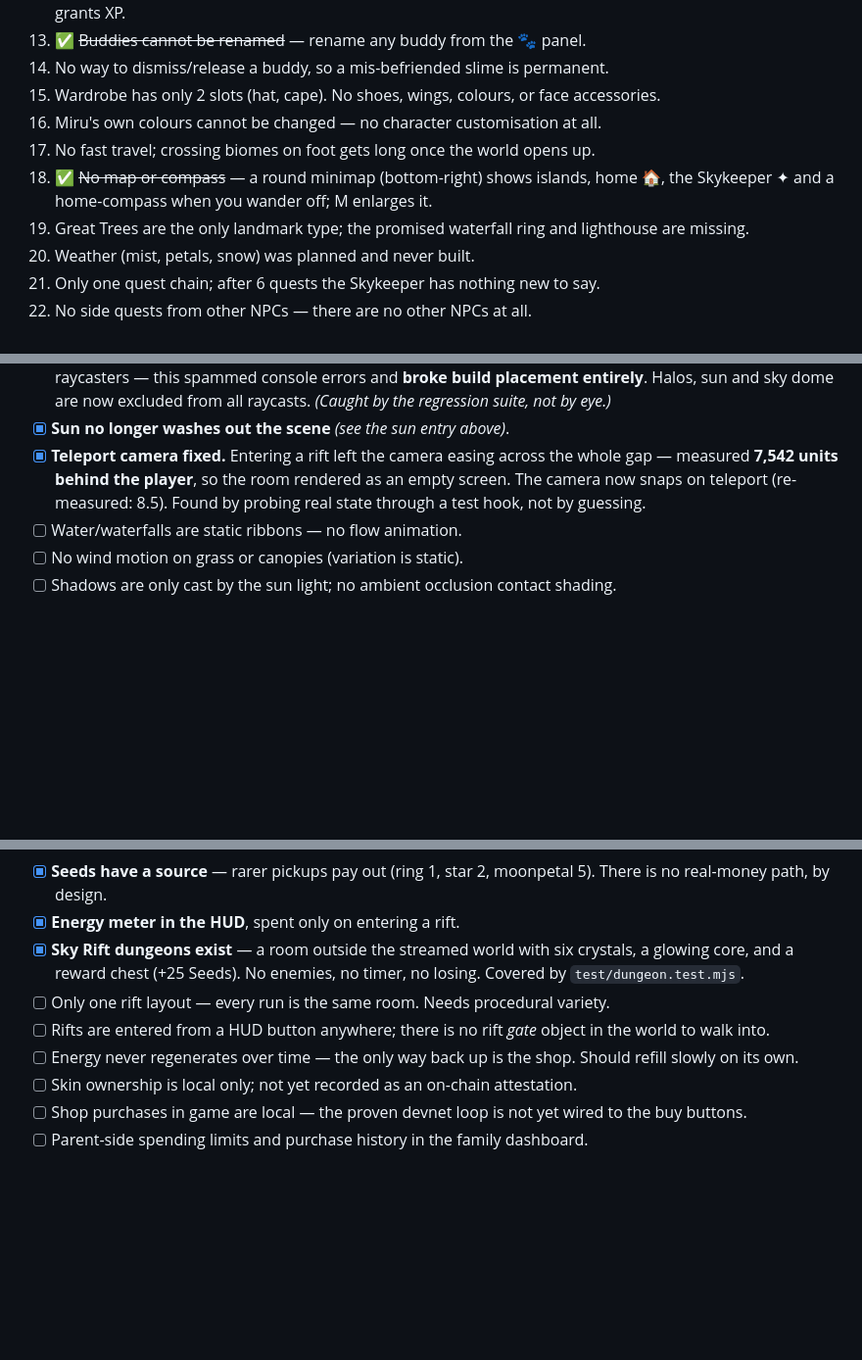
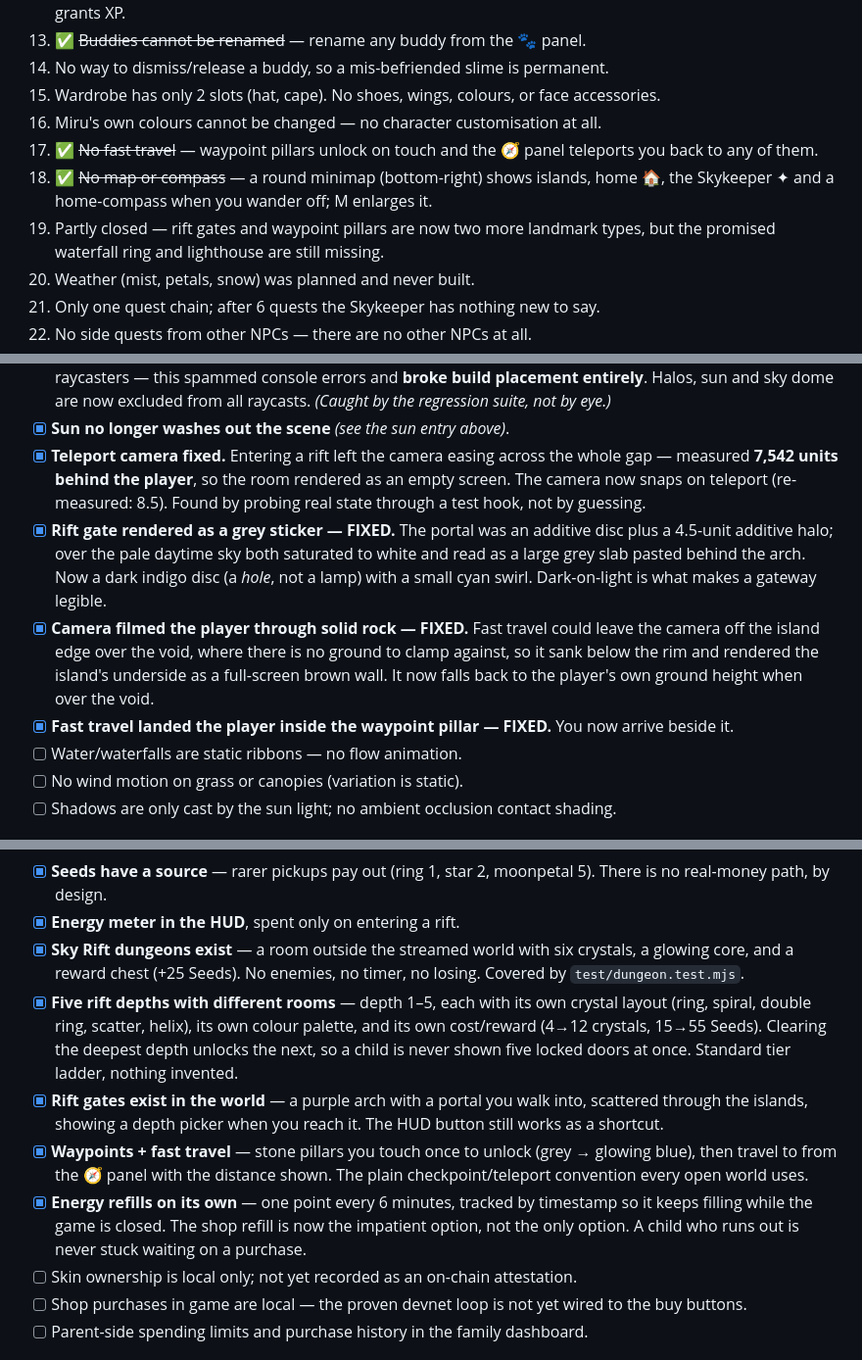
Before and after one commit to bryankwandou/skyseed-isles, a Markdown page: GAPS.md, 3 parts joined by grey strips. Shown at 98% size. Drawn GitHub-style; blank space fills up the shorter version.

Commit message:
docs(gaps): mark fast travel, rift gates, depth ladder, energy regen and the two graphics artefacts as closed

```diff
--- a/GAPS.md
+++ b/GAPS.md
@@ -66,9 +66,9 @@ Legend: 🔴 blocks handing this to children · 🟠 hurts the experience ·
 14. No way to dismiss/release a buddy, so a mis-befriended slime is permanent.
 15. Wardrobe has only 2 slots (hat, cape). No shoes, wings, colours, or face accessories.
 16. Miru's own colours cannot be changed — no character customisation at all.
-17. No fast travel; crossing biomes on foot gets long once the world opens up.
+17. ✅ ~~No fast travel~~ — waypoint pillars unlock on touch and the 🧭 panel teleports you back to any of them.
 18. ✅ ~~No map or compass~~ — a round minimap (bottom-right) shows islands, home 🏠, the Skykeeper ✦ and a home-compass when you wander off; M enlarges it.
-19. Great Trees are the only landmark type; the promised waterfall ring and lighthouse are missing.
+19. Partly closed — rift gates and waypoint pillars are now two more landmark types, but the promised waterfall ring and lighthouse are still missing.
 20. Weather (mist, petals, snow) was planned and never built.
 21. Only one quest chain; after 6 quests the Skykeeper has nothing new to say.
 22. No side quests from other NPCs — there are no other NPCs at all.
@@ -113,6 +113,9 @@ Legend: 🔴 blocks handing this to children · 🟠 hurts the experience ·
 - [x] **Decorative sprites no longer break raycasts.** The new halos were being hit by the camera and build raycasters — this spammed console errors and **broke build placement entirely**. Halos, sun and sky dome are now excluded from all raycasts. *(Caught by the regression suite, not by eye.)*
 - [x] **Sun no longer washes out the scene** *(see the sun entry above)*.
 - [x] **Teleport camera fixed.** Entering a rift left the camera easing across the whole gap — measured **7,542 units behind the player**, so the room rendered as an empty screen. The camera now snaps on teleport (re-measured: 8.5). Found by probing real state through a test hook, not by guessing.
+- [x] **Rift gate rendered as a grey sticker — FIXED.** The portal was an additive disc plus a 4.5-unit additive halo; over the pale daytime sky both saturated to white and read as a large grey slab pasted behind the arch. Now a dark indigo disc (a *hole*, not a lamp) with a small cyan swirl. Dark-on-light is what makes a gateway legible.
+- [x] **Camera filmed the player through solid rock — FIXED.** Fast travel could leave the camera off the island edge over the void, where there is no ground to clamp against, so it sank below the rim and rendered the island's underside as a full-screen brown wall. It now falls back to the player's own ground height when over the void.
+- [x] **Fast travel landed the player inside the waypoint pillar — FIXED.** You now arrive beside it.
 - [ ] Water/waterfalls are static ribbons — no flow animation.
 - [ ] No wind motion on grass or canopies (variation is static).
 - [ ] Shadows are only cast by the sun light; no ambient occlusion contact shading.
@@ -128,9 +131,10 @@ unlimited. Only optional extras cost anything, and only in devnet test currency.
 - [x] **Seeds have a source** — rarer pickups pay out (ring 1, star 2, moonpetal 5). There is no real-money path, by design.
 - [x] **Energy meter in the HUD**, spent only on entering a rift.
 - [x] **Sky Rift dungeons exist** — a room outside the streamed world with six crystals, a glowing core, and a reward chest (+25 Seeds). No enemies, no timer, no losing. Covered by `test/dungeon.test.mjs`.
-- [ ] Only one rift layout — every run is the same room. Needs procedural variety.
-- [ ] Rifts are entered from a HUD button anywhere; there is no rift *gate* object in the world to walk into.
-- [ ] Energy never regenerates over time — the only way back up is the shop. Should refill slowly on its own.
+- [x] **Five rift depths with different rooms** — depth 1–5, each with its own crystal layout (ring, spiral, double ring, scatter, helix), its own colour palette, and its own cost/reward (4→12 crystals, 15→55 Seeds). Clearing the deepest depth unlocks the next, so a child is never shown five locked doors at once. Standard tier ladder, nothing invented.
+- [x] **Rift gates exist in the world** — a purple arch with a portal you walk into, scattered through the islands, showing a depth picker when you reach it. The HUD button still works as a shortcut.
+- [x] **Waypoints + fast travel** — stone pillars you touch once to unlock (grey → glowing blue), then travel to from the 🧭 panel with the distance shown. The plain checkpoint/teleport convention every open world uses.
+- [x] **Energy refills on its own** — one point every 6 minutes, tracked by timestamp so it keeps filling while the game is closed. The shop refill is now the impatient option, not the only option. A child who runs out is never stuck waiting on a purchase.
 - [ ] Skin ownership is local only; not yet recorded as an on-chain attestation.
 - [ ] Shop purchases in game are local — the proven devnet loop is not yet wired to the buy buttons.
 - [ ] Parent-side spending limits and purchase history in the family dashboard.
```
